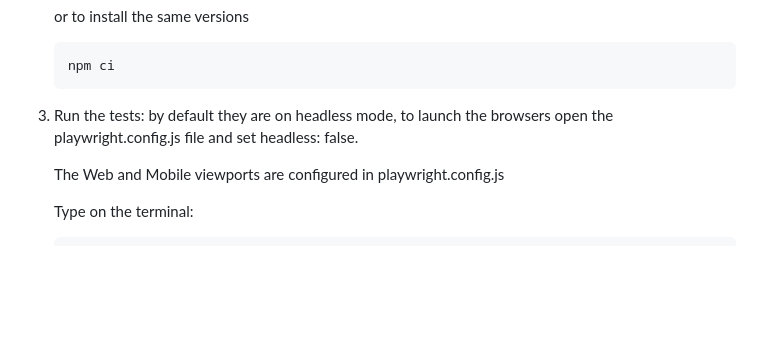
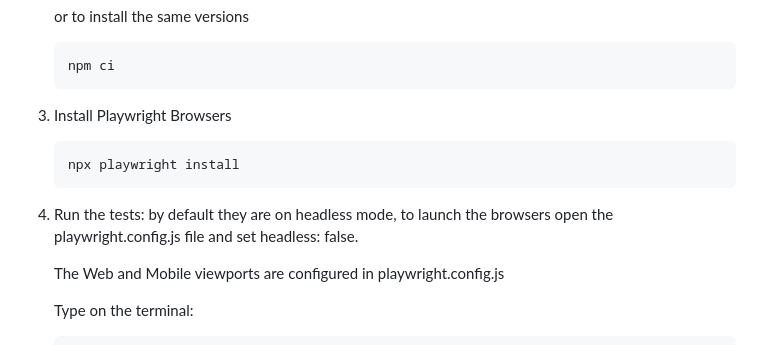
Before and after one commit to CarlaGomez/automation-exercise-challenge, a Markdown page: README.md, the part around the change. Rendered like a GitHub page; blank space fills up the shorter version.

````diff
--- a/README.md
+++ b/README.md
@@ -73,7 +73,11 @@ This project focuses on automating a given user flow using Playwright. The deliv
    ```sh
    npm ci
    ```
-3. Run the tests: by default they are on headless mode, to launch the browsers open the playwright.config.js file and set headless: false.
+3. Install Playwright Browsers
+   ```sh
+   npx playwright install
+   ```
+4. Run the tests: by default they are on headless mode, to launch the browsers open the playwright.config.js file and set headless: false.
 
    The Web and Mobile viewports are configured in playwright.config.js
 
````
